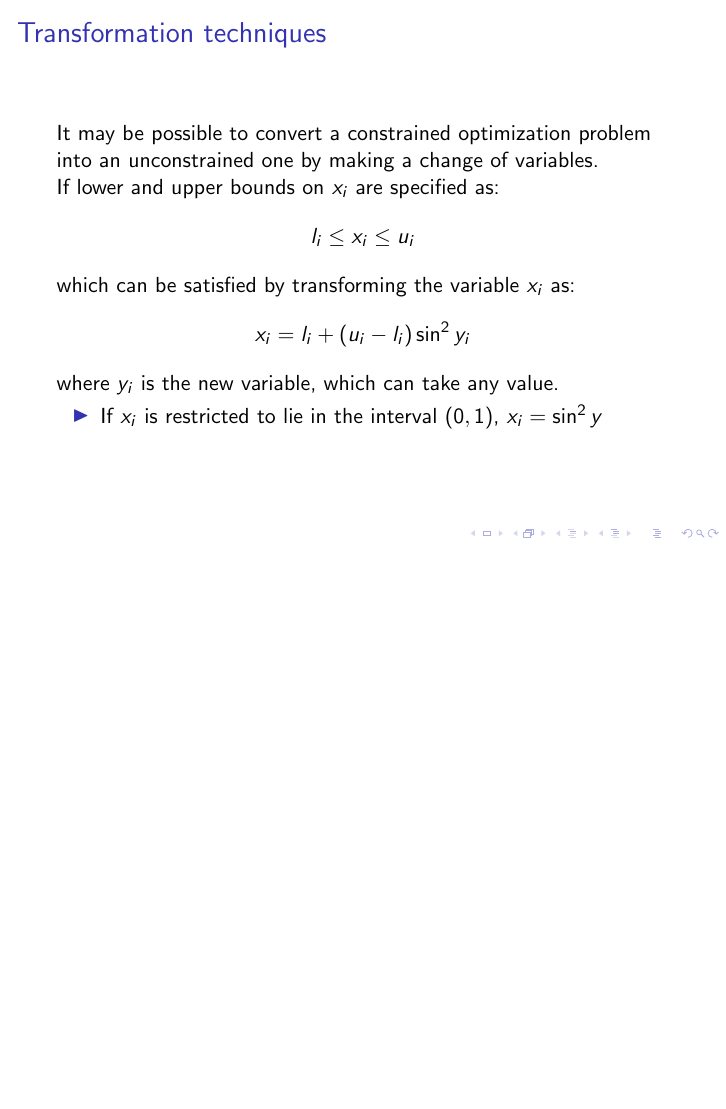
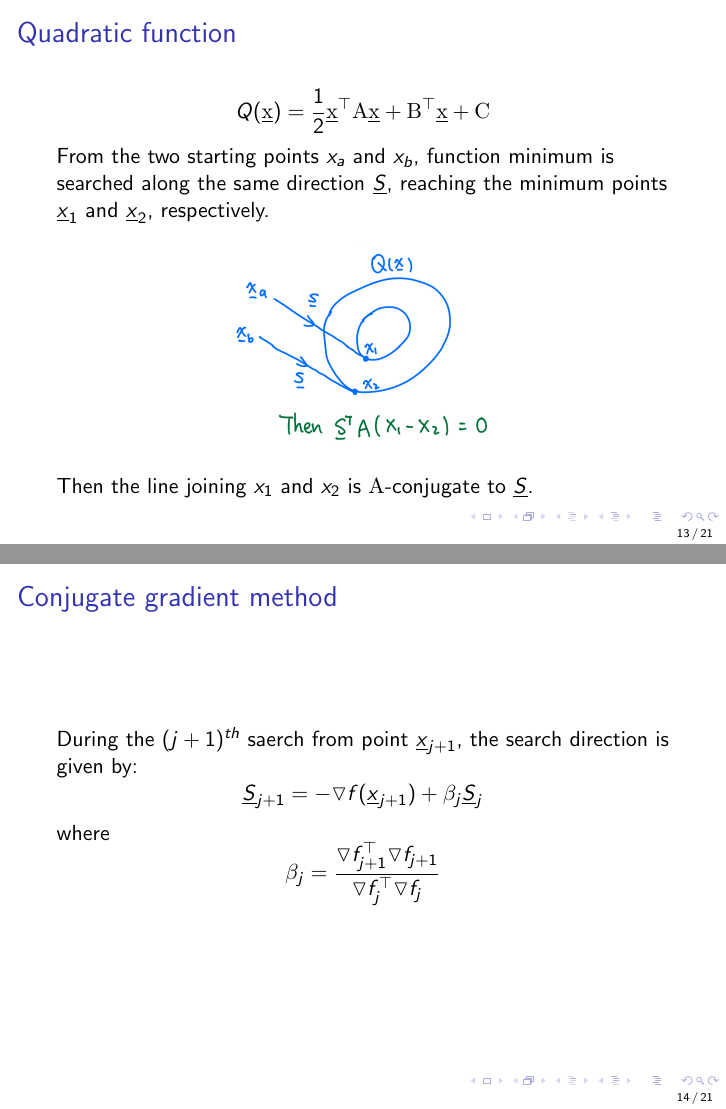
Before and after one commit to mcps5601/Optimization_notes, LaTeX slides (optim_notes.tex): page 13 of 16 before the commit and pages 13 and 14 of 21 after it, the two joined at a grey line, the shorter picture padded with empty space. Compiled offline with pdfLaTeX.

Commit message:
quadratic function and conjugate gradient method

```diff
--- a/optim_notes.tex
+++ b/optim_notes.tex
@@ -5,6 +5,7 @@
 \institute{National Cheng Kung University}
 
 \date{May 3rd, 2021}
+\setbeamertemplate{footline}[page number]
 \begin{document}
 \frame{\titlepage}
 \begin{frame}
@@ -239,3 +240,22 @@
 \end{frame}
 
 \begin{frame}
+    \frametitle{Quadratic function}
+    $$Q(\textrm{\underline{x}})=\frac{1}{2}\textrm{\underline{x}}^\top\textrm{A}\textrm{\underline{x}}+
+    \textrm{B}^\top\textrm{\underline{x}}+\textrm{C}
+    $$
+    From the two starting points $x_a$ and $x_b$, function minimum is searched along the same direction $\underline{S}$,
+    reaching the minimum points $\underline{x}_1$ and $\underline{x}_2$, respectively.
+    \begin{figure}
+    \includegraphics[scale=0.25]{img/quadratic.png}
+    \centering
+    \end{figure}
+    Then the line joining $x_1$ and $x_2$ is $\textrm{A}$-conjugate to $\underline{S}$.
+\end{frame}
+
+\begin{frame}
+    \frametitle{Conjugate gradient method}
+    During the $(j+1)^{th}$ saerch from point $\underline{x}_{j+1}$, the search direction is given by:
+    $$\underline{S}_{j+1}=-\triangledown f(\underline{x}_{j+1})+\beta_j \underline{S}_j$$
+    where $$\beta_j=\frac{\triangledown f_{j+1}^\top\triangledown f_{j+1}}{\triangledown f_{j}^\top\triangledown f_{j}}$$
+\end{frame}
```
Also changed, not shown: img/quadratic.png (added), optim_notes.pdf, optim_notes.tex (32 more changed lines).
